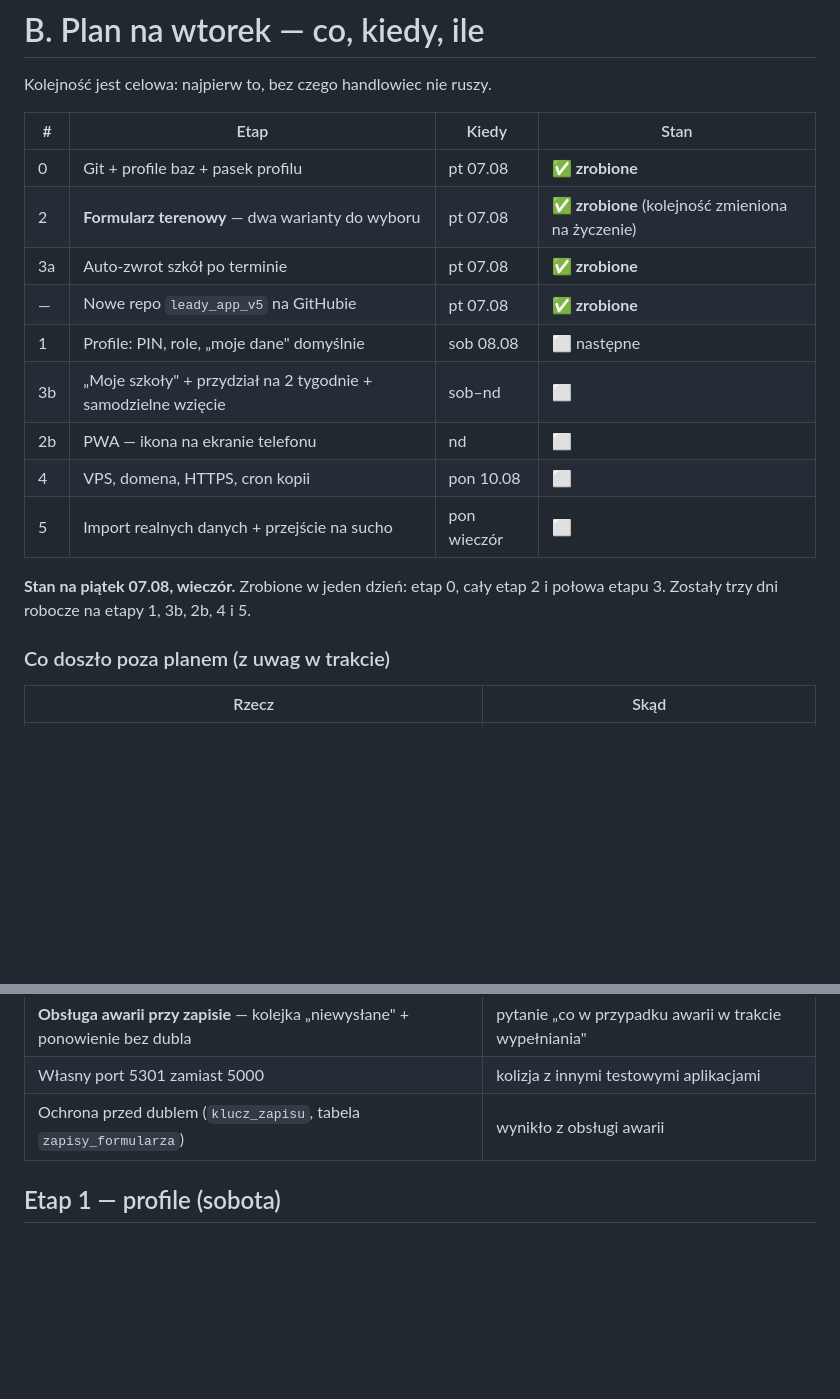
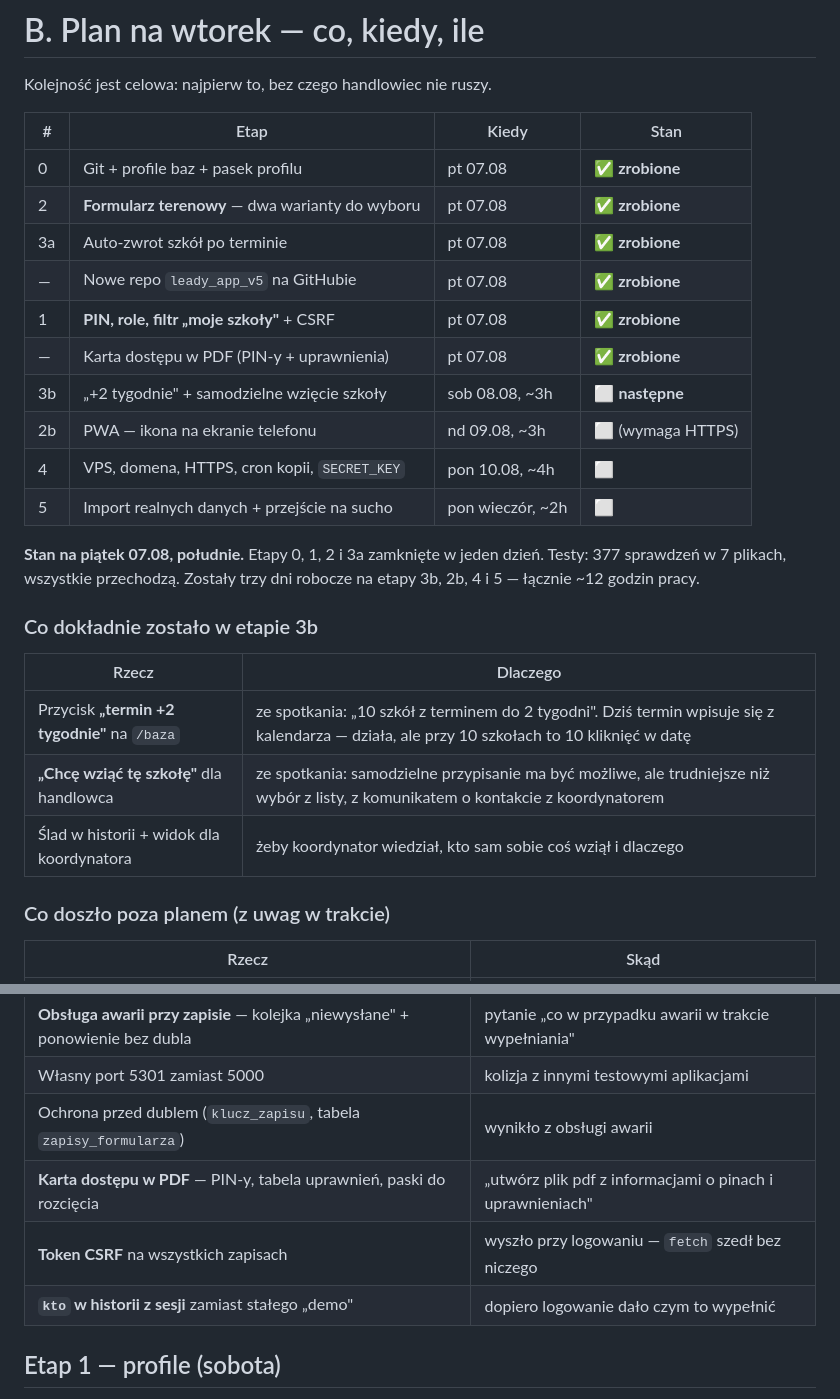
Before and after one commit to pkonieczny007/leady_app_v5, a Markdown page: docs/11_PLAN_v5.md, 2 parts joined by grey strips. Drawn GitHub-style; blank space fills up the shorter version.

Commit message:
Plan v5: stan po zamknieciu etapu 1 (PIN i role)
Co-Authored-By: Claude Opus 5 (1M context) <noreply@anthropic.com>

```diff
--- a/docs/11_PLAN_v5.md
+++ b/docs/11_PLAN_v5.md
@@ -128,17 +128,27 @@ Kolejność jest celowa: najpierw to, bez czego handlowiec nie ruszy.
 | # | Etap | Kiedy | Stan |
 |---|---|---|---|
 | 0 | Git + profile baz + pasek profilu | pt 07.08 | **✅ zrobione** |
-| 2 | **Formularz terenowy** — dwa warianty do wyboru | pt 07.08 | **✅ zrobione** (kolejność zmieniona na życzenie) |
+| 2 | **Formularz terenowy** — dwa warianty do wyboru | pt 07.08 | **✅ zrobione** |
 | 3a | Auto-zwrot szkół po terminie | pt 07.08 | **✅ zrobione** |
 | — | Nowe repo `leady_app_v5` na GitHubie | pt 07.08 | **✅ zrobione** |
-| 1 | Profile: PIN, role, „moje dane" domyślnie | sob 08.08 | ⬜ następne |
-| 3b | „Moje szkoły" + przydział na 2 tygodnie + samodzielne wzięcie | sob–nd | ⬜ |
-| 2b | PWA — ikona na ekranie telefonu | nd | ⬜ |
-| 4 | VPS, domena, HTTPS, cron kopii | pon 10.08 | ⬜ |
-| 5 | Import realnych danych + przejście na sucho | pon wieczór | ⬜ |
+| 1 | **PIN, role, filtr „moje szkoły"** + CSRF | pt 07.08 | **✅ zrobione** |
+| — | Karta dostępu w PDF (PIN-y + uprawnienia) | pt 07.08 | **✅ zrobione** |
+| 3b | „+2 tygodnie" + samodzielne wzięcie szkoły | sob 08.08, ~3h | ⬜ **następne** |
+| 2b | PWA — ikona na ekranie telefonu | nd 09.08, ~3h | ⬜ (wymaga HTTPS) |
+| 4 | VPS, domena, HTTPS, cron kopii, `SECRET_KEY` | pon 10.08, ~4h | ⬜ |
+| 5 | Import realnych danych + przejście na sucho | pon wieczór, ~2h | ⬜ |
 
-**Stan na piątek 07.08, wieczór.** Zrobione w jeden dzień: etap 0, cały etap 2
-i połowa etapu 3. Zostały trzy dni robocze na etapy 1, 3b, 2b, 4 i 5.
+**Stan na piątek 07.08, południe.** Etapy 0, 1, 2 i 3a zamknięte w jeden dzień.
+Testy: 377 sprawdzeń w 7 plikach, wszystkie przechodzą.
+Zostały trzy dni robocze na etapy 3b, 2b, 4 i 5 — łącznie ~12 godzin pracy.
+
+### Co dokładnie zostało w etapie 3b
+
+| Rzecz | Dlaczego |
+|---|---|
+| Przycisk **„termin +2 tygodnie"** na `/baza` | ze spotkania: „10 szkół z terminem do 2 tygodni". Dziś termin wpisuje się z kalendarza — działa, ale przy 10 szkołach to 10 kliknięć w datę |
+| **„Chcę wziąć tę szkołę"** dla handlowca | ze spotkania: samodzielne przypisanie ma być możliwe, ale trudniejsze niż wybór z listy, z komunikatem o kontakcie z koordynatorem |
+| Ślad w historii + widok dla koordynatora | żeby koordynator wiedział, kto sam sobie coś wziął i dlaczego |
 
 ### Co doszło poza planem (z uwag w trakcie)
 
@@ -149,6 +159,9 @@ i połowa etapu 3. Zostały trzy dni robocze na etapy 1, 3b, 2b, 4 i 5.
 | **Obsługa awarii przy zapisie** — kolejka „niewysłane" + ponowienie bez dubla | pytanie „co w przypadku awarii w trakcie wypełniania" |
 | Własny port 5301 zamiast 5000 | kolizja z innymi testowymi aplikacjami |
 | Ochrona przed dublem (`klucz_zapisu`, tabela `zapisy_formularza`) | wynikło z obsługi awarii |
+| **Karta dostępu w PDF** — PIN-y, tabela uprawnień, paski do rozcięcia | „utwórz plik pdf z informacjami o pinach i uprawnieniach" |
+| **Token CSRF** na wszystkich zapisach | wyszło przy logowaniu — `fetch` szedł bez niczego |
+| **`kto` w historii z sesji** zamiast stałego „demo" | dopiero logowanie dało czym to wypełnić |
 
 ## Etap 1 — profile (sobota)
 
```
